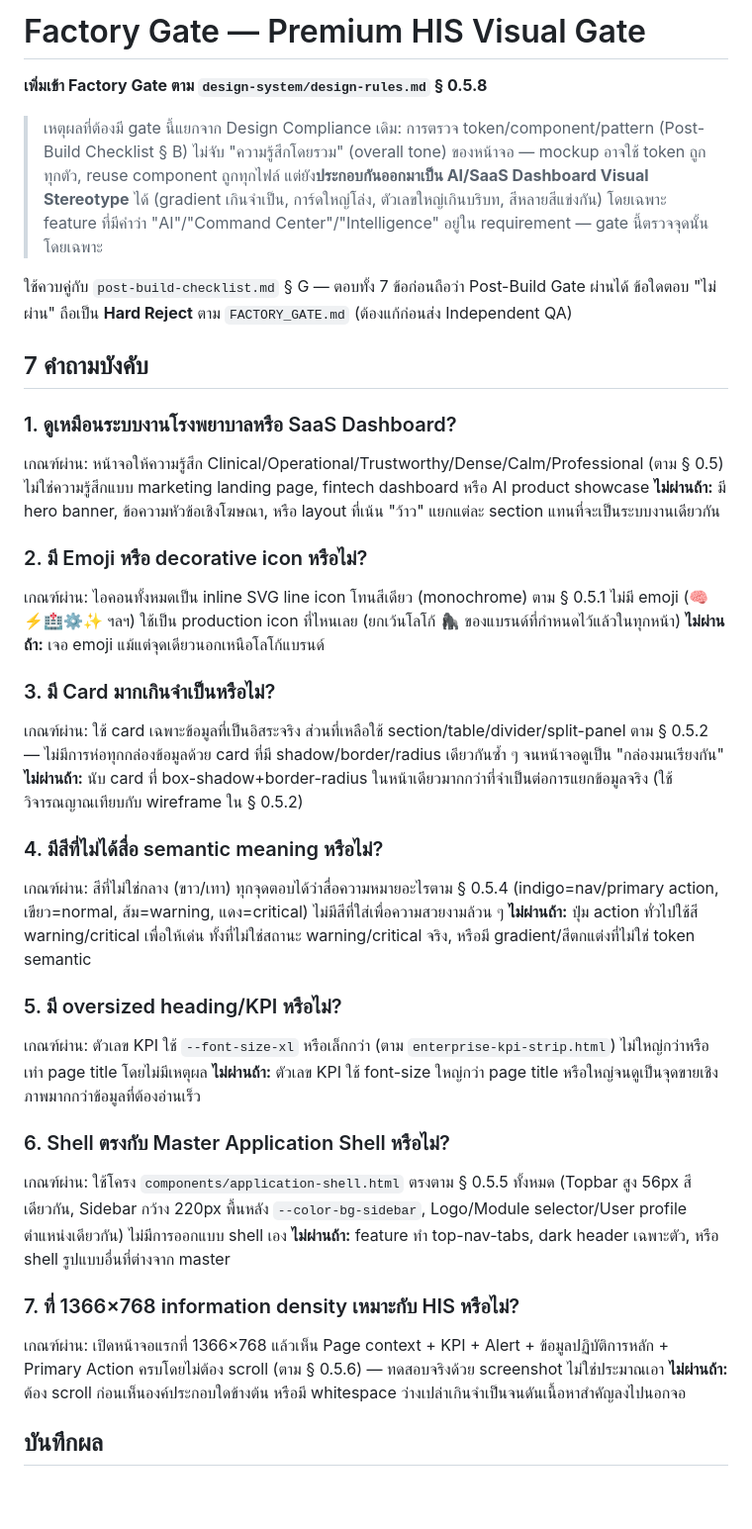
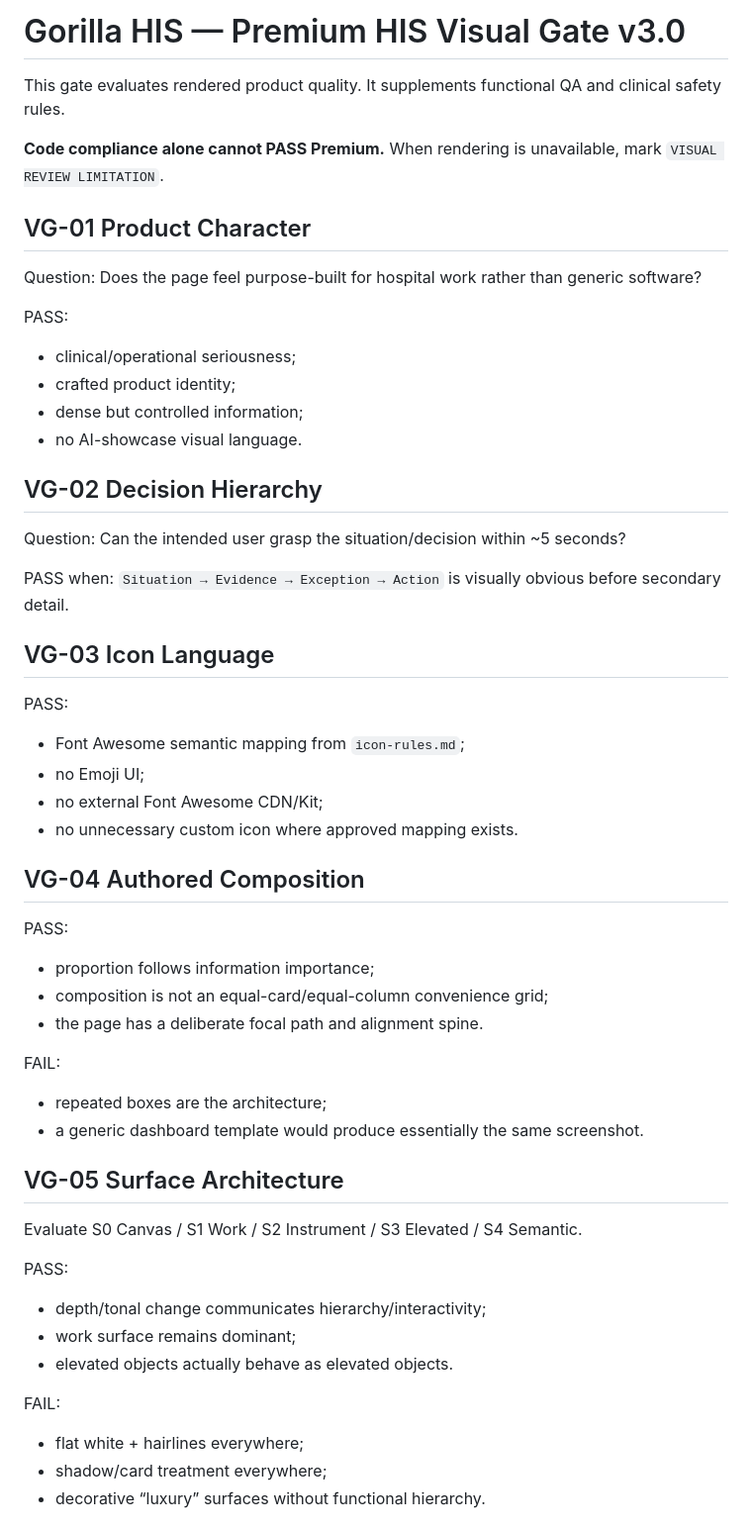
Before and after one commit to santib521/gorilla-his-ui-system, a Markdown page: factory-gate/premium-his-visual-gate.md, the part around one of its changes. Shown at 99% size. Rendered like a GitHub page; blank space fills up the shorter version.

Commit message:
Design: redefine premium visual gate around craft and desirability

```diff
--- a/factory-gate/premium-his-visual-gate.md
+++ b/factory-gate/premium-his-visual-gate.md
@@ -1,40 +1,51 @@
-# Factory Gate — Premium HIS Visual Gate
+# Gorilla HIS — Premium HIS Visual Gate v3.0
 
-**เพิ่มเข้า Factory Gate ตาม `design-system/design-rules.md` § 0.5.8**
+This gate evaluates rendered product quality. It supplements functional QA and clinical safety rules.
 
-> เหตุผลที่ต้องมี gate นี้แยกจาก Design Compliance เดิม: การตรวจ token/component/pattern (Post-Build Checklist § B) ไม่จับ "ความรู้สึกโดยรวม" (overall tone) ของหน้าจอ — mockup อาจใช้ token ถูกทุกตัว, reuse component ถูกทุกไฟล์ แต่ยัง**ประกอบกันออกมาเป็น AI/SaaS Dashboard Visual Stereotype** ได้ (gradient เกินจำเป็น, การ์ดใหญ่โล่ง, ตัวเลขใหญ่เกินบริบท, สีหลายสีแข่งกัน) โดยเฉพาะ feature ที่มีคำว่า "AI"/"Command Center"/"Intelligence" อยู่ใน requirement — gate นี้ตรวจจุดนั้นโดยเฉพาะ
+**Code compliance alone cannot PASS Premium.** When rendering is unavailable, mark `VISUAL REVIEW LIMITATION`.
 
-ใช้ควบคู่กับ `post-build-checklist.md` § G — ตอบทั้ง 7 ข้อก่อนถือว่า Post-Build Gate ผ่านได้ ข้อใดตอบ "ไม่ผ่าน" ถือเป็น **Hard Reject** ตาม `FACTORY_GATE.md` (ต้องแก้ก่อนส่ง Independent QA)
+## VG-01 Product Character
+Question: Does the page feel purpose-built for hospital work rather than generic software?
 
-## 7 คำถามบังคับ
+PASS:
+- clinical/operational seriousness;
+- crafted product identity;
+- dense but controlled information;
+- no AI-showcase visual language.
 
-### 1. ดูเหมือนระบบงานโรงพยาบาลหรือ SaaS Dashboard?
-เกณฑ์ผ่าน: หน้าจอให้ความรู้สึก Clinical/Operational/Trustworthy/Dense/Calm/Professional (ตาม § 0.5) ไม่ใช่ความรู้สึกแบบ marketing landing page, fintech dashboard หรือ AI product showcase
-**ไม่ผ่านถ้า:** มี hero banner, ข้อความหัวข้อเชิงโฆษณา, หรือ layout ที่เน้น "ว้าว" แยกแต่ละ section แทนที่จะเป็นระบบงานเดียวกัน
+## VG-02 Decision Hierarchy
+Question: Can the intended user grasp the situation/decision within ~5 seconds?
 
-### 2. มี Emoji หรือ decorative icon หรือไม่?
-เกณฑ์ผ่าน: ไอคอนทั้งหมดเป็น inline SVG line icon โทนสีเดียว (monochrome) ตาม § 0.5.1 ไม่มี emoji (🧠⚡🏥⚙️✨ ฯลฯ) ใช้เป็น production icon ที่ไหนเลย (ยกเว้นโลโก้ 🦍 ของแบรนด์ที่กำหนดไว้แล้วในทุกหน้า)
-**ไม่ผ่านถ้า:** เจอ emoji แม้แต่จุดเดียวนอกเหนือโลโก้แบรนด์
+PASS when:
+`Situation → Evidence → Exception → Action` is visually obvious before secondary detail.
 
-### 3. มี Card มากเกินจำเป็นหรือไม่?
-เกณฑ์ผ่าน: ใช้ card เฉพาะข้อมูลที่เป็นอิสระจริง ส่วนที่เหลือใช้ section/table/divider/split-panel ตาม § 0.5.2 — ไม่มีการห่อทุกกล่องข้อมูลด้วย card ที่มี shadow/border/radius เดียวกันซ้ำ ๆ จนหน้าจอดูเป็น "กล่องมนเรียงกัน"
-**ไม่ผ่านถ้า:** นับ card ที่ box-shadow+border-radius ในหน้าเดียวมากกว่าที่จำเป็นต่อการแยกข้อมูลจริง (ใช้วิจารณญาณเทียบกับ wireframe ใน § 0.5.2)
+## VG-03 Icon Language
+PASS:
+- Font Awesome semantic mapping from `icon-rules.md`;
+- no Emoji UI;
+- no external Font Awesome CDN/Kit;
+- no unnecessary custom icon where approved mapping exists.
 
-### 4. มีสีที่ไม่ได้สื่อ semantic meaning หรือไม่?
-เกณฑ์ผ่าน: สีที่ไม่ใช่กลาง (ขาว/เทา) ทุกจุดตอบได้ว่าสื่อความหมายอะไรตาม § 0.5.4 (indigo=nav/primary action, เขียว=normal, ส้ม=warning, แดง=critical) ไม่มีสีที่ใส่เพื่อความสวยงามล้วน ๆ
-**ไม่ผ่านถ้า:** ปุ่ม action ทั่วไปใช้สี warning/critical เพื่อให้เด่น ทั้งที่ไม่ใช่สถานะ warning/critical จริง, หรือมี gradient/สีตกแต่งที่ไม่ใช่ token semantic
+## VG-04 Authored Composition
+PASS:
+- proportion follows information importance;
+- composition is not an equal-card/equal-column convenience grid;
+- the page has a deliberate focal path and alignment spine.
 
-### 5. มี oversized heading/KPI หรือไม่?
-เกณฑ์ผ่าน: ตัวเลข KPI ใช้ `--font-size-xl` หรือเล็กกว่า (ตาม `enterprise-kpi-strip.html`) ไม่ใหญ่กว่าหรือเท่า page title โดยไม่มีเหตุผล
-**ไม่ผ่านถ้า:** ตัวเลข KPI ใช้ font-size ใหญ่กว่า page title หรือใหญ่จนดูเป็นจุดขายเชิงภาพมากกว่าข้อมูลที่ต้องอ่านเร็ว
+FAIL:
+- repeated boxes are the architecture;
+- a generic dashboard template would produce essentially the same screenshot.
 
-### 6. Shell ตรงกับ Master Application Shell หรือไม่?
-เกณฑ์ผ่าน: ใช้โครง `components/application-shell.html` ตรงตาม § 0.5.5 ทั้งหมด (Topbar สูง 56px สีเดียวกัน, Sidebar กว้าง 220px พื้นหลัง `--color-bg-sidebar`, Logo/Module selector/User profile ตำแหน่งเดียวกัน) ไม่มีการออกแบบ shell เอง
-**ไม่ผ่านถ้า:** feature ทำ top-nav-tabs, dark header เฉพาะตัว, หรือ shell รูปแบบอื่นที่ต่างจาก master
+## VG-05 Surface Architecture
+Evaluate S0 Canvas / S1 Work / S2 Instrument / S3 Elevated / S4 Semantic.
 
-### 7. ที่ 1366×768 information density เหมาะกับ HIS หรือไม่?
-เกณฑ์ผ่าน: เปิดหน้าจอแรกที่ 1366×768 แล้วเห็น Page context + KPI + Alert + ข้อมูลปฏิบัติการหลัก + Primary Action ครบโดยไม่ต้อง scroll (ตาม § 0.5.6) — ทดสอบจริงด้วย screenshot ไม่ใช่ประมาณเอา
-**ไม่ผ่านถ้า:** ต้อง scroll ก่อนเห็นองค์ประกอบใดข้างต้น หรือมี whitespace ว่างเปล่าเกินจำเป็นจนดันเนื้อหาสำคัญลงไปนอกจอ
+PASS:
+- depth/tonal change communicates hierarchy/interactivity;
+- work surface remains dominant;
+- elevated objects actually behave as elevated objects.
 
-## บันทึกผล
+FAIL:
+- flat white + hairlines everywhere;
+- shadow/card treatment everywhere;
+- decorative “luxury” surfaces without functional hierarchy.
 
```
Also changed, not shown: other parts of factory-gate/premium-his-visual-gate.md (+168 -11 lines).
